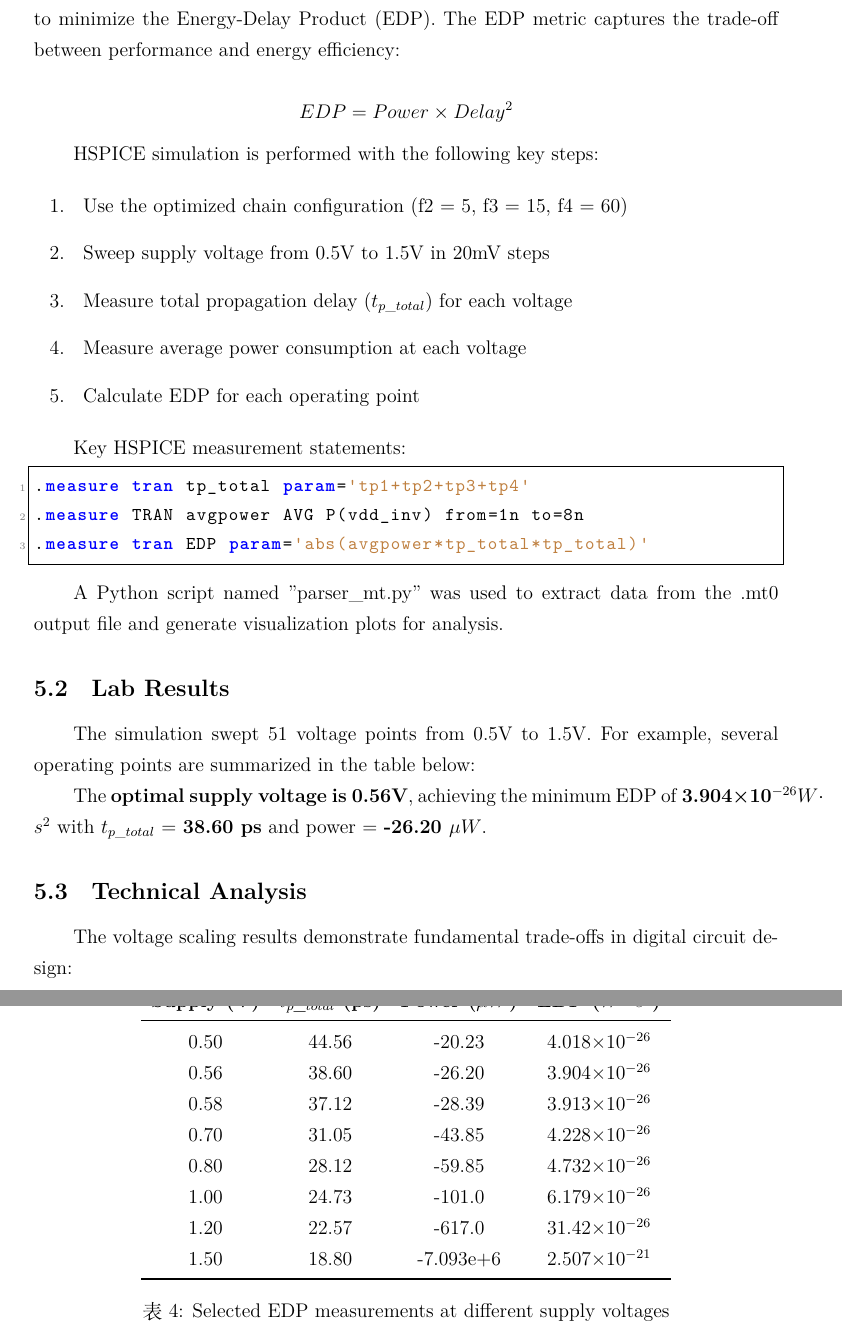
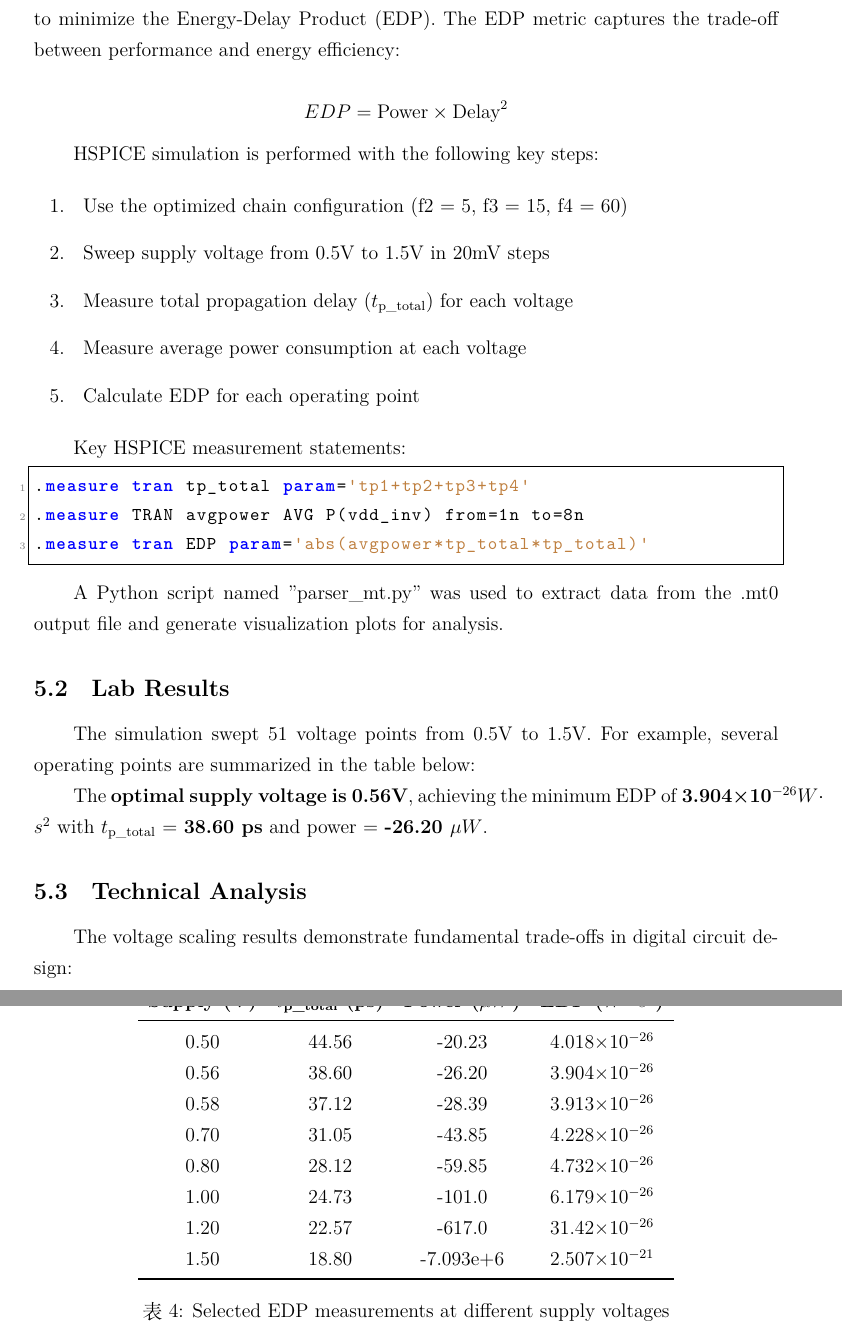
Before and after one commit to SmlCoke/Lab_Project, a LaTeX document (DIC/Lab2/Lab2_report.tex): two parts of pages 10 and 11 of 17, joined at a grey line, cut so that both start at the same text. Compiled offline with XeLaTeX.

Commit message:
update DIC Lab2 report

```diff
--- a/DIC/Lab2/Lab2_report.tex
+++ b/DIC/Lab2/Lab2_report.tex
@@ -329,14 +329,14 @@ These power measurements establish the baseline for energy-delay optimization in
 
 Task 4 investigates the optimal operating point ($V_{dd}$) by sweeping supply voltage to minimize the Energy-Delay Product (EDP). The EDP metric captures the trade-off between performance and energy efficiency:
 
-\[EDP = Power \times Delay^2\]
+\[EDP = \text{Power} \times \text{Delay}^2\]
 
 HSPICE simulation is performed with the following key steps:
 
 \begin{enumerate}
     \item[1. ] Use the optimized chain configuration (f2 = 5, f3 = 15, f4 = 60)
     \item[2. ] Sweep supply voltage from 0.5V to 1.5V in 20mV steps
-    \item[3. ] Measure total propagation delay ($t_{p\_total}$) for each voltage
+    \item[3. ] Measure total propagation delay ($t_{\text{p\_total}}$) for each voltage
     \item[4. ] Measure average power consumption at each voltage
     \item[5. ] Calculate EDP for each operating point
 \end{enumerate}
@@ -359,7 +359,7 @@ The simulation swept 51 voltage points from 0.5V to 1.5V. For example, several o
 \centering
 \begin{tabular}{cccc}
 \toprule
-\textbf{Supply (V)} & \textbf{$t_{p\_total}$ (ps)} & \textbf{Power ($\mu W$)} & \textbf{EDP ($W \cdot s^2$)} \\
+\textbf{Supply (V)} & \textbf{$t_{\text{p\_total}}$ (ps)} & \textbf{Power ($\mu W$)} & \textbf{EDP ($W \cdot s^2$)} \\
 \midrule
 0.50 & 44.56 & -20.23 & 4.018×10$^{-26}$ \\
 0.56 & 38.60 & -26.20 & 3.904×10$^{-26}$ \\
@@ -374,7 +374,7 @@ The simulation swept 51 voltage points from 0.5V to 1.5V. For example, several o
 \caption{Selected EDP measurements at different supply voltages}
 \end{table}
 
-The \textbf{optimal supply voltage is 0.56V}, achieving the minimum EDP of \textbf{3.904×10$^{-26} W \cdot s^2$} with $t_{p\_total}$ = \textbf{38.60 ps} and power = \textbf{-26.20 $\mu W$}.
+The \textbf{optimal supply voltage is 0.56V}, achieving the minimum EDP of \textbf{3.904×10$^{-26} W \cdot s^2$} with $t_{\text{p\_total}}$ = \textbf{38.60 ps} and power = \textbf{-26.20 $\mu W$}.
 
 \begin{figure}[htbp]
     \centering
```
Also changed, not shown: DIC/Lab2/Lab2_report.pdf, DIC/Lab2/Lab2_report.tex (8 more changed lines).
